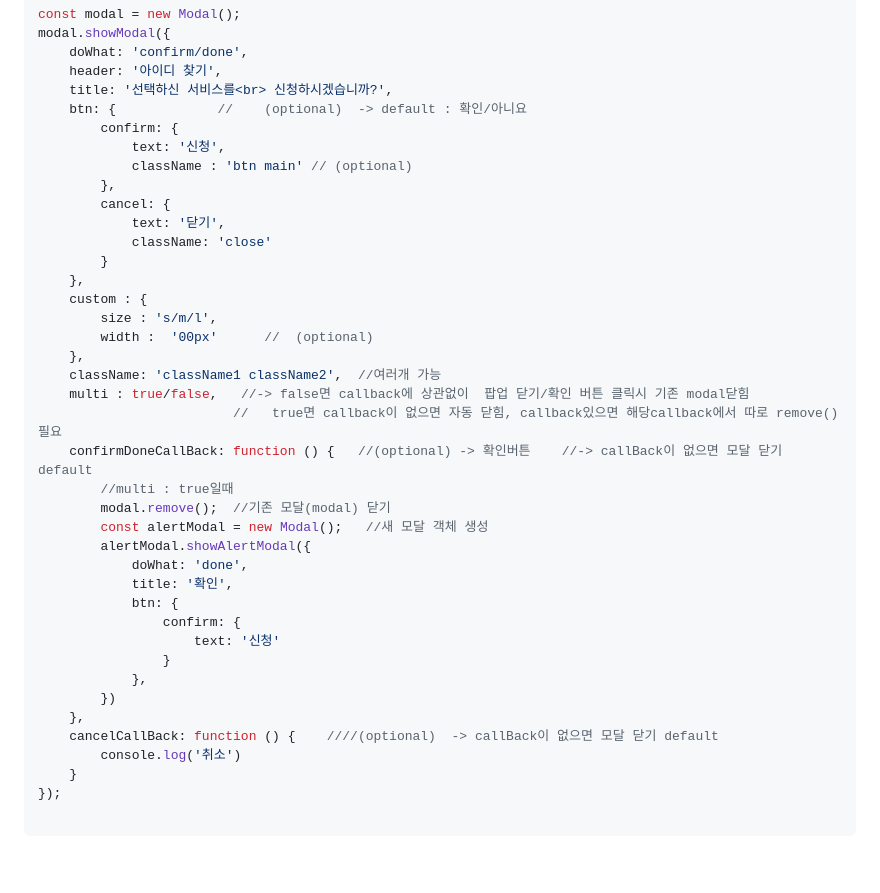
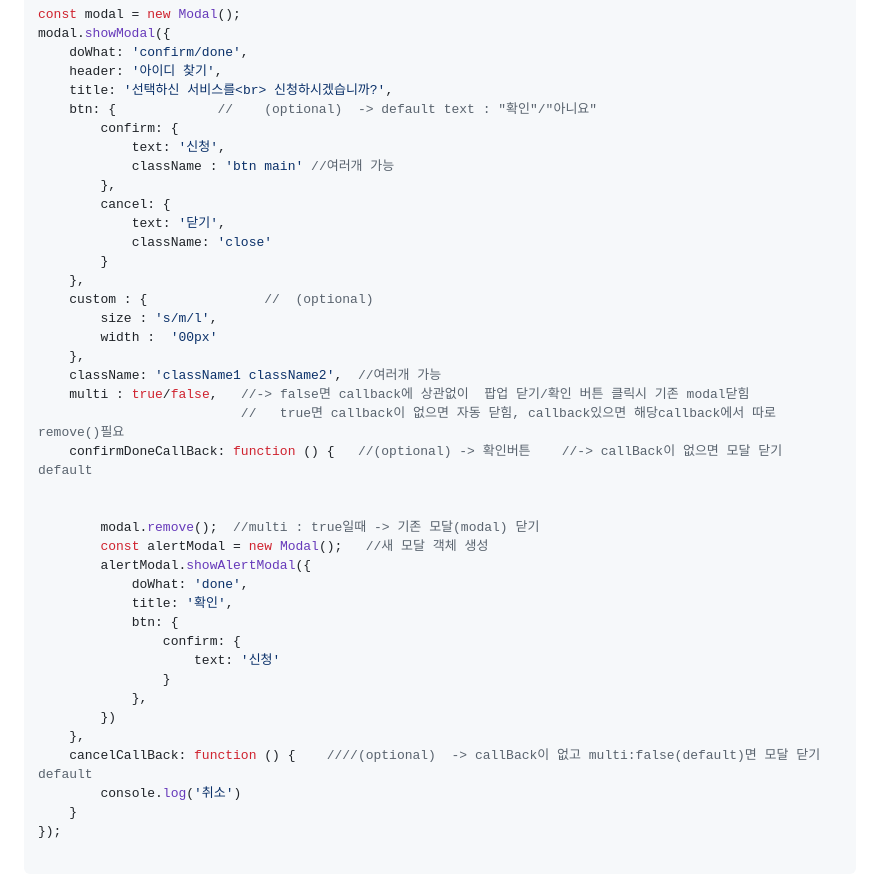
Before and after one commit to soonya27/modal.js, a Markdown page: README.md, the part around the change. GitHub-like rendering; blank space fills up the shorter version.

```diff
--- a/README.md
+++ b/README.md
@@ -17,26 +17,27 @@ modal.showModal({
     doWhat: 'confirm/done',
     header: '아이디 찾기',
     title: '선택하신 서비스를<br> 신청하시겠습니까?',
-    btn: {             //    (optional)  -> default : 확인/아니요
+    btn: {             //    (optional)  -> default text : "확인"/"아니요"
         confirm: {
             text: '신청',
-            className : 'btn main' // (optional)
+            className : 'btn main' //여러개 가능
         },
         cancel: {
             text: '닫기',
             className: 'close'
         }
     },
-    custom : {
+    custom : {               //  (optional)
         size : 's/m/l',
-        width :  '00px'      //  (optional)
+        width :  '00px'
     },
     className: 'className1 className2',  //여러개 가능
     multi : true/false,   //-> false면 callback에 상관없이  팝업 닫기/확인 버튼 클릭시 기존 modal닫힘
-                         //   true면 callback이 없으면 자동 닫힘, callback있으면 해당callback에서 따로 remove()필요
+                          //   true면 callback이 없으면 자동 닫힘, callback있으면 해당callback에서 따로 remove()필요
     confirmDoneCallBack: function () {   //(optional) -> 확인버튼    //-> callBack이 없으면 모달 닫기 default
-        //multi : true일때
-        modal.remove();  //기존 모달(modal) 닫기
+
+
+        modal.remove();  //multi : true일때 -> 기존 모달(modal) 닫기
         const alertModal = new Modal();   //새 모달 객체 생성
         alertModal.showAlertModal({
             doWhat: 'done',
@@ -48,7 +49,7 @@ modal.showModal({
             },
         })
     },
-    cancelCallBack: function () {    ////(optional)  -> callBack이 없으면 모달 닫기 default
+    cancelCallBack: function () {    ////(optional)  -> callBack이 없고 multi:false(default)면 모달 닫기 default
         console.log('취소')
     }
 });
```
